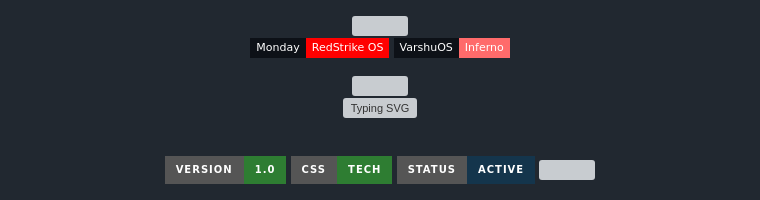
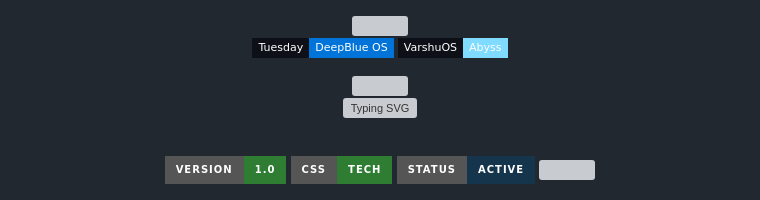
Before and after one commit to VarshuAi/css-transform-3d-sandbox, a Markdown page: README.md, the part around the change. Rendered like a GitHub page; badges without logos; grey boxes are pictures that could not be loaded.

Commit message:
theme: Tuesday — DeepBlue OS | VarshuOS auto-rotation

```diff
--- a/README.md
+++ b/README.md
@@ -3,8 +3,8 @@
 
 <img src="https://raw.githubusercontent.com/VarshuAi/VarshuAi/main/assets/boot.svg" width="100%"/>
 
-![Theme](https://img.shields.io/badge/Monday-RedStrike_OS-FF0000?style=flat-square&labelColor=0D1117)
-![Distro](https://img.shields.io/badge/VarshuOS-Inferno-FF6B6B?style=flat-square&labelColor=0D1117)
+![Theme](https://img.shields.io/badge/Tuesday-DeepBlue_OS-0074D9?style=flat-square&labelColor=0D1117)
+![Distro](https://img.shields.io/badge/VarshuOS-Abyss-7FDBFF?style=flat-square&labelColor=0D1117)
 
 </div>
 
```
